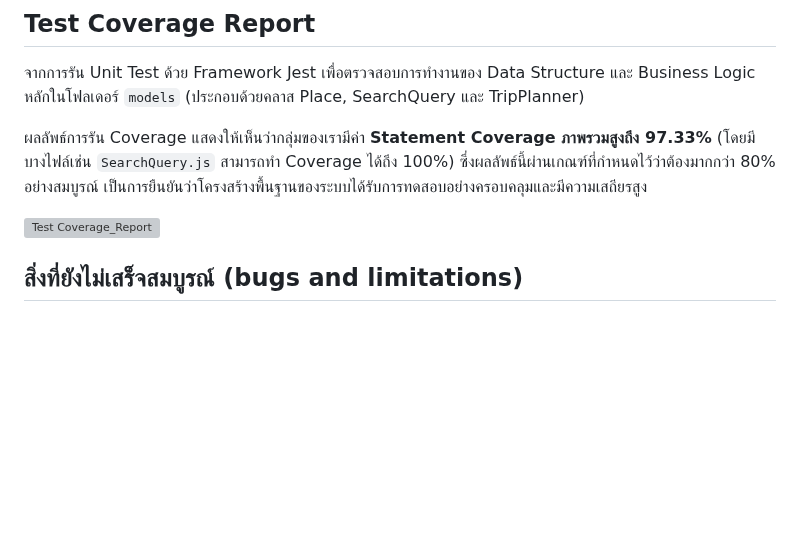
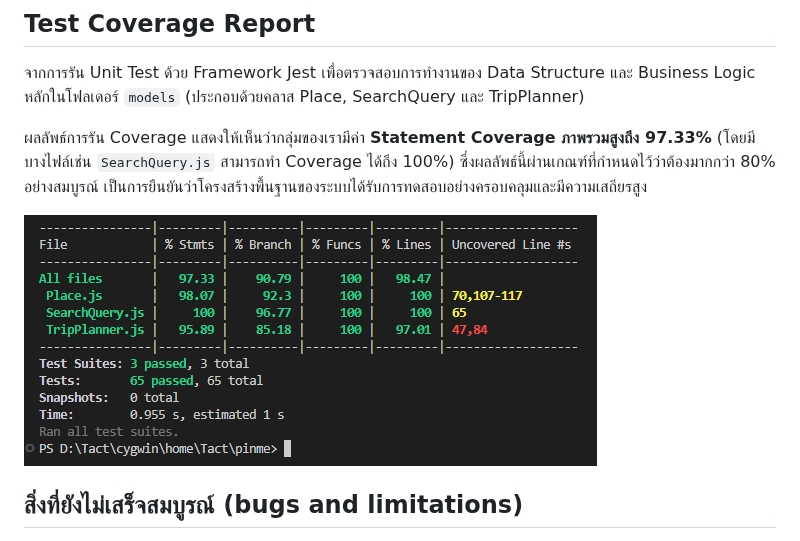
Before and after one commit to ananchanonswu/pinme, a Markdown page: README.md, the part around the change. GitHub-like rendering; blank space fills up the shorter version; grey boxes are pictures that could not be loaded.

```diff
--- a/README.md
+++ b/README.md
@@ -577,7 +577,7 @@ flowchart TD
 
 ผลลัพธ์การรัน Coverage แสดงให้เห็นว่ากลุ่มของเรามีค่า **Statement Coverage ภาพรวมสูงถึง 97.33%** (โดยมีบางไฟล์เช่น `SearchQuery.js` สามารถทำ Coverage ได้ถึง 100%) ซึ่งผลลัพธ์นี้ผ่านเกณฑ์ที่กำหนดไว้ว่าต้องมากกว่า 80% อย่างสมบูรณ์ เป็นการยืนยันว่าโครงสร้างพื้นฐานของระบบได้รับการทดสอบอย่างครอบคลุมและมีความเสถียรสูง
 
-![Test Coverage_Report]()
+![Test Coverage_Report](TestCoverage/TestCoverage.png)
 
 ## สิ่งที่ยังไม่เสร็จสมบูรณ์ (bugs and limitations)
 
```
